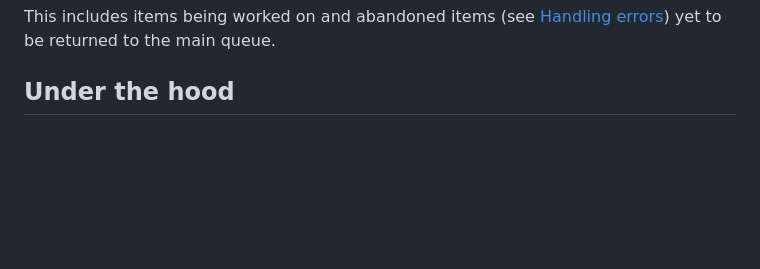
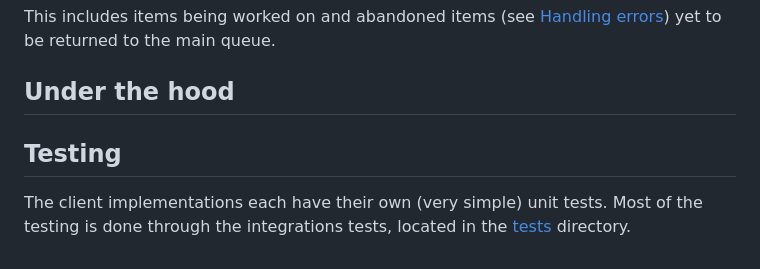
Before and after one commit to MeVitae/redis-work-queue, a Markdown page: README.md, the part around the change. Drawn GitHub-style; blank space fills up the shorter version.

Commit message:
docs: add basic testing docs

```diff
--- a/README.md
+++ b/README.md
@@ -177,3 +177,8 @@ This includes items being worked on and abandoned items (see [Handling errors](#
 returned to the main queue.
 
 ## Under the hood
+
+## Testing
+
+The client implementations each have their own (very simple) unit tests. Most of the testing is done
+through the integrations tests, located in the [tests](./tests/) directory.
```
Also changed, not shown: 1 other file.
